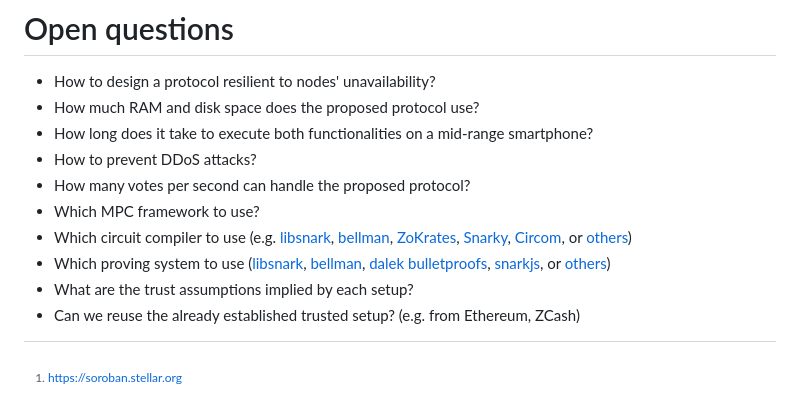
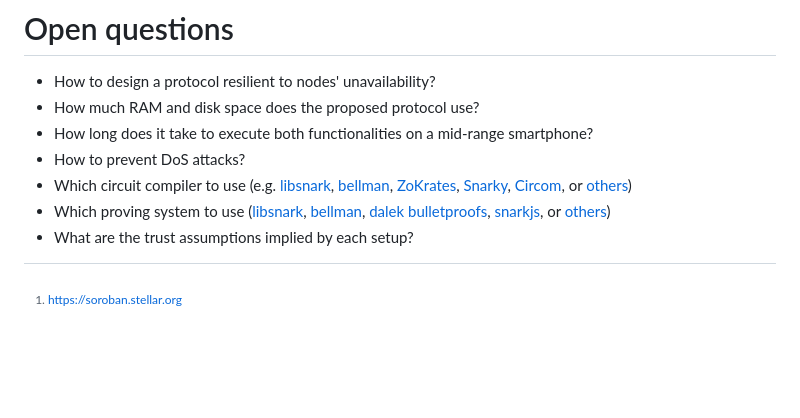
Before and after one commit to stanbar/FDKG, a Markdown page: docs/README.md, the part around the change. Drawn GitHub-style; blank space fills up the shorter version.

```diff
--- a/docs/README.md
+++ b/docs/README.md
@@ -198,12 +198,9 @@ After the results and the corresponding certificate has been published on the bl
 - How to design a protocol resilient to nodes' unavailability?
 - How much RAM and disk space does the proposed protocol use?
 - How long does it take to execute both functionalities on a mid-range smartphone?
-- How to prevent DDoS attacks?
-- How many votes per second can handle the proposed protocol?
-- Which MPC framework to use?
+- How to prevent DoS attacks?
 - Which circuit compiler to use (e.g. [libsnark](https://github.com/scipr-lab/libsnark), [bellman](https://github.com/zkcrypto/bellman), [ZoKrates](https://github.com/JacobEberhardt/ZoKrates), [Snarky](https://github.com/o1-labs/snarky), [Circom](https://github.com/iden3/circom), or [others](https://zkp.science/))
 - Which proving system to use ([libsnark](https://github.com/scipr-lab/libsnark), [bellman](https://github.com/zkcrypto/bellman), [dalek bulletproofs](https://github.com/dalek-cryptography/bulletproofs), [snarkjs](https://github.com/iden3/snarkjs), or [others](https://zkp.science/))
 - What are the trust assumptions implied by each setup?
-- Can we reuse the already established trusted setup? (e.g. from Ethereum, ZCash)
 
 [^soroban]: https://soroban.stellar.org
```
